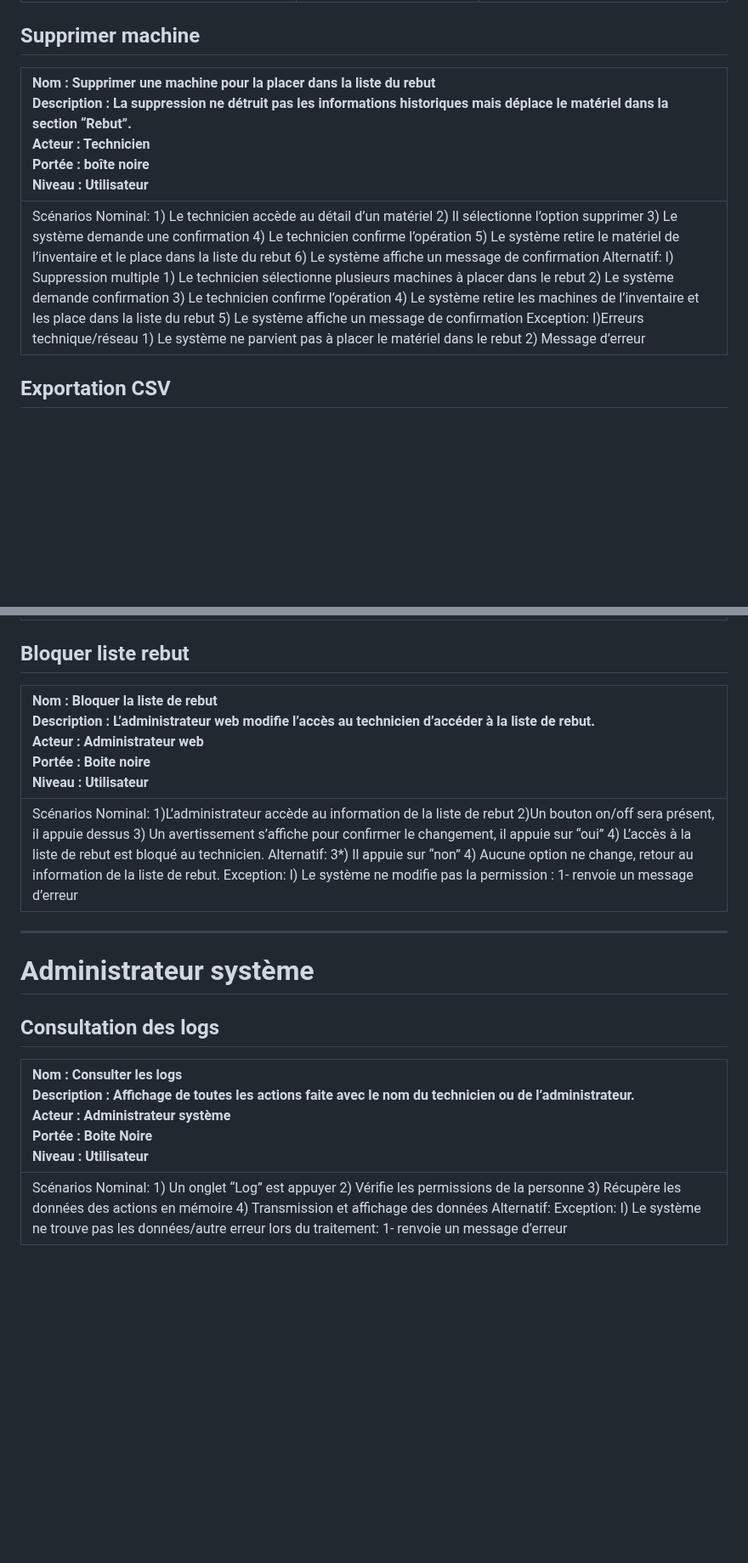
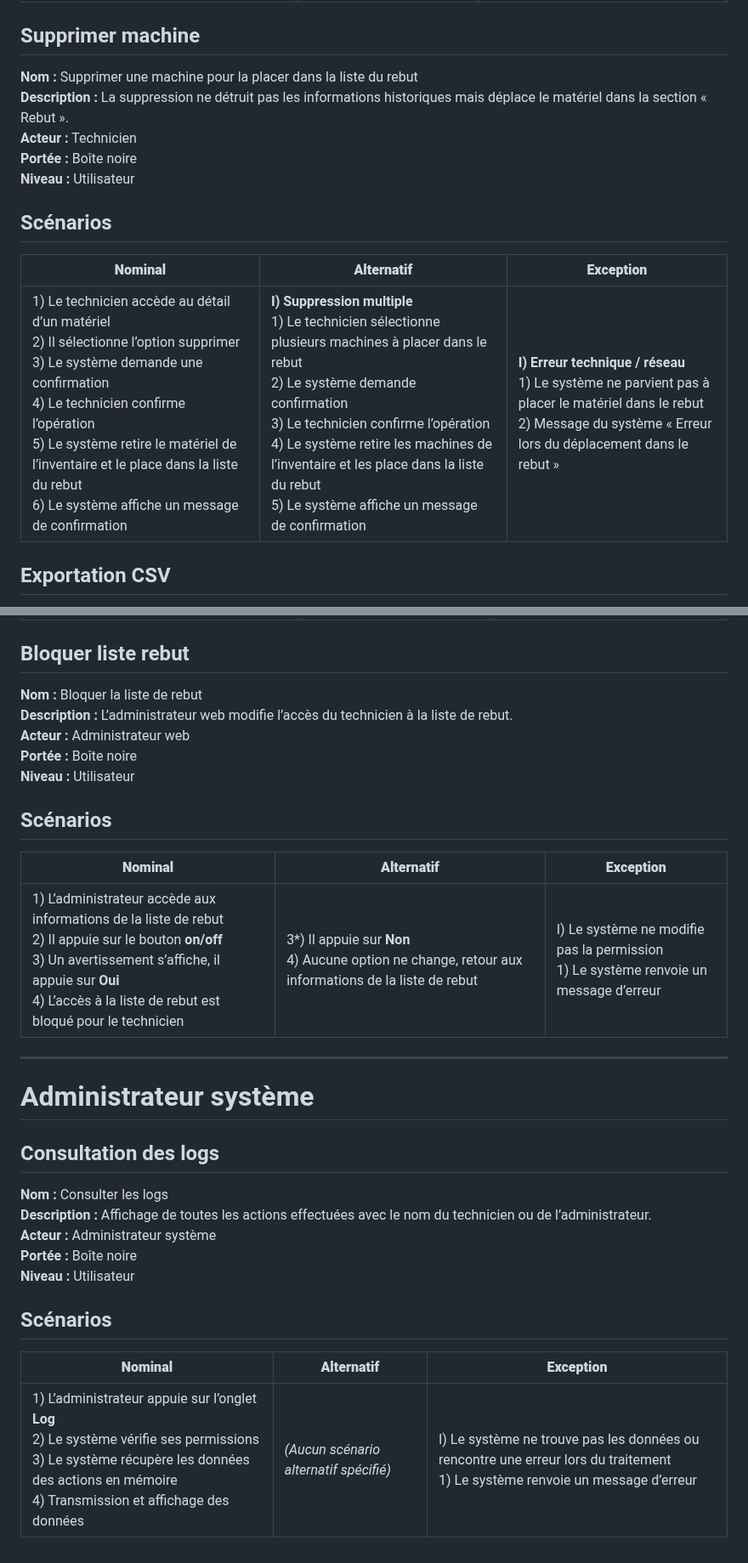
Before and after one commit to Wintide/SAE_BUT2_Groupe1, a Markdown page: analyse/Cas d'utilisations.md, 2 parts joined by grey strips. Shown at 85% size. GitHub-like rendering; blank space fills up the shorter version.

```diff
--- a/analyse/Cas d'utilisations.md
+++ b/analyse/Cas d'utilisations.md
@@ -137,8 +137,16 @@ PERES Thomas
 
 ## Supprimer machine
 
-| Nom : Supprimer une machine pour la placer dans la liste du rebut<br> Description : La suppression ne détruit pas les informations historiques mais déplace le matériel dans la section “Rebut”.<br> Acteur : Technicien<br> Portée : boîte noire<br> Niveau : Utilisateur |
-| :---- |
-| Scénarios Nominal: 1\) Le technicien accède au détail d’un matériel 2\) Il sélectionne l’option supprimer 3\) Le système demande une confirmation 4\) Le technicien confirme l’opération 5\) Le système retire le matériel de l’inventaire et le place dans la liste du rebut 6\) Le système affiche un message de confirmation Alternatif: I) Suppression multiple 1\) Le technicien sélectionne plusieurs machines à placer dans le rebut 2\) Le système demande confirmation 3\) Le technicien confirme l’opération 4\) Le système retire les machines de l’inventaire et les place dans la liste du rebut 5\) Le système affiche un message de confirmation Exception: I)Erreurs technique/réseau 1\) Le système ne parvient pas à placer le matériel dans le rebut 2\) Message d’erreur  |
+**Nom :** Supprimer une machine pour la placer dans la liste du rebut
+**Description :** La suppression ne détruit pas les informations historiques mais déplace le matériel dans la section « Rebut ».
+**Acteur :** Technicien
+**Portée :** Boîte noire
+**Niveau :** Utilisateur
+
+## Scénarios
+
+| **Nominal** | **Alternatif** | **Exception** |
+|--------------|----------------|----------------|
+| 1) Le technicien accède au détail d’un matériel  <br> 2) Il sélectionne l’option supprimer  <br> 3) Le système demande une confirmation  <br> 4) Le technicien confirme l’opération  <br> 5) Le système retire le matériel de l’inventaire et le place dans la liste du rebut  <br> 6) Le système affiche un message de confirmation | **I) Suppression multiple**  <br> 1) Le technicien sélectionne plusieurs machines à placer dans le rebut  <br> 2) Le système demande confirmation  <br> 3) Le technicien confirme l’opération  <br> 4) Le système retire les machines de l’inventaire et les place dans la liste du rebut  <br> 5) Le système affiche un message de confirmation | **I) Erreur technique / réseau**  <br> 1) Le système ne parvient pas à placer le matériel dans le rebut  <br> 2) Message du système « Erreur lors du déplacement dans le rebut » |
 
 ## Exportation CSV
@@ -169,16 +216,31 @@ PERES Thomas
 
 ## Bloquer liste rebut
 
-| Nom : Bloquer la liste de rebut<br> Description : L’administrateur web modifie l’accès au technicien d’accéder à la liste de rebut.<br> Acteur : Administrateur web<br>  Portée : Boite noire<br> Niveau : Utilisateur  |
-| :---- |
-| Scénarios Nominal:  1)L’administrateur accède au information de la liste de rebut 2)Un bouton on/off sera présent, il appuie dessus 3\) Un avertissement s’affiche pour confirmer le changement, il appuie sur “oui” 4\) L’accès à la liste de rebut est bloqué au technicien. Alternatif: 3\*) Il appuie sur “non”   4\) Aucune option ne change, retour au information de la liste de rebut. Exception: I) Le système ne modifie pas la permission : 1- renvoie un message d’erreur  |
+**Nom :** Bloquer la liste de rebut
+**Description :** L’administrateur web modifie l’accès du technicien à la liste de rebut.
+**Acteur :** Administrateur web
+**Portée :** Boîte noire
+**Niveau :** Utilisateur
 
+## Scénarios
+
+| **Nominal** | **Alternatif** | **Exception** |
+|-------------|----------------|----------------|
+| 1) L’administrateur accède aux informations de la liste de rebut <br> 2) Il appuie sur le bouton **on/off** <br> 3) Un avertissement s’affiche, il appuie sur **Oui** <br> 4) L’accès à la liste de rebut est bloqué pour le technicien | 3*) Il appuie sur **Non** <br> 4) Aucune option ne change, retour aux informations de la liste de rebut | I) Le système ne modifie pas la permission <br> 1) Le système renvoie un message d’erreur |
 ---
 
 # Administrateur système
 
 ## Consultation des logs
 
-| Nom : Consulter les logs<br> Description : Affichage de toutes les actions faite avec le nom du technicien ou de l’administrateur.<br> Acteur : Administrateur système<br> Portée : Boite Noire<br> Niveau : Utilisateur  |
-| :---- |
-| Scénarios Nominal:  1\) Un onglet “Log” est appuyer 2\) Vérifie les permissions de la personne 3\) Récupère les données des actions en mémoire 4\) Transmission et affichage des données Alternatif: Exception: I) Le système ne trouve pas les données/autre erreur lors du traitement: 1- renvoie un message d’erreur  |
+**Nom :** Consulter les logs
+**Description :** Affichage de toutes les actions effectuées avec le nom du technicien ou de l’administrateur.
+**Acteur :** Administrateur système
+**Portée :** Boîte noire
+**Niveau :** Utilisateur
+
+## Scénarios
+
+| **Nominal** | **Alternatif** | **Exception** |
+|-------------|----------------|----------------|
+| 1) L’administrateur appuie sur l’onglet **Log** <br> 2) Le système vérifie ses permissions <br> 3) Le système récupère les données des actions en mémoire <br> 4) Transmission et affichage des données | *(Aucun scénario alternatif spécifié)* | I) Le système ne trouve pas les données ou rencontre une erreur lors du traitement <br> 1) Le système renvoie un message d’erreur |
```
Also changed, not shown: other parts of analyse/Cas d'utilisations.md (+51 -12 lines).
